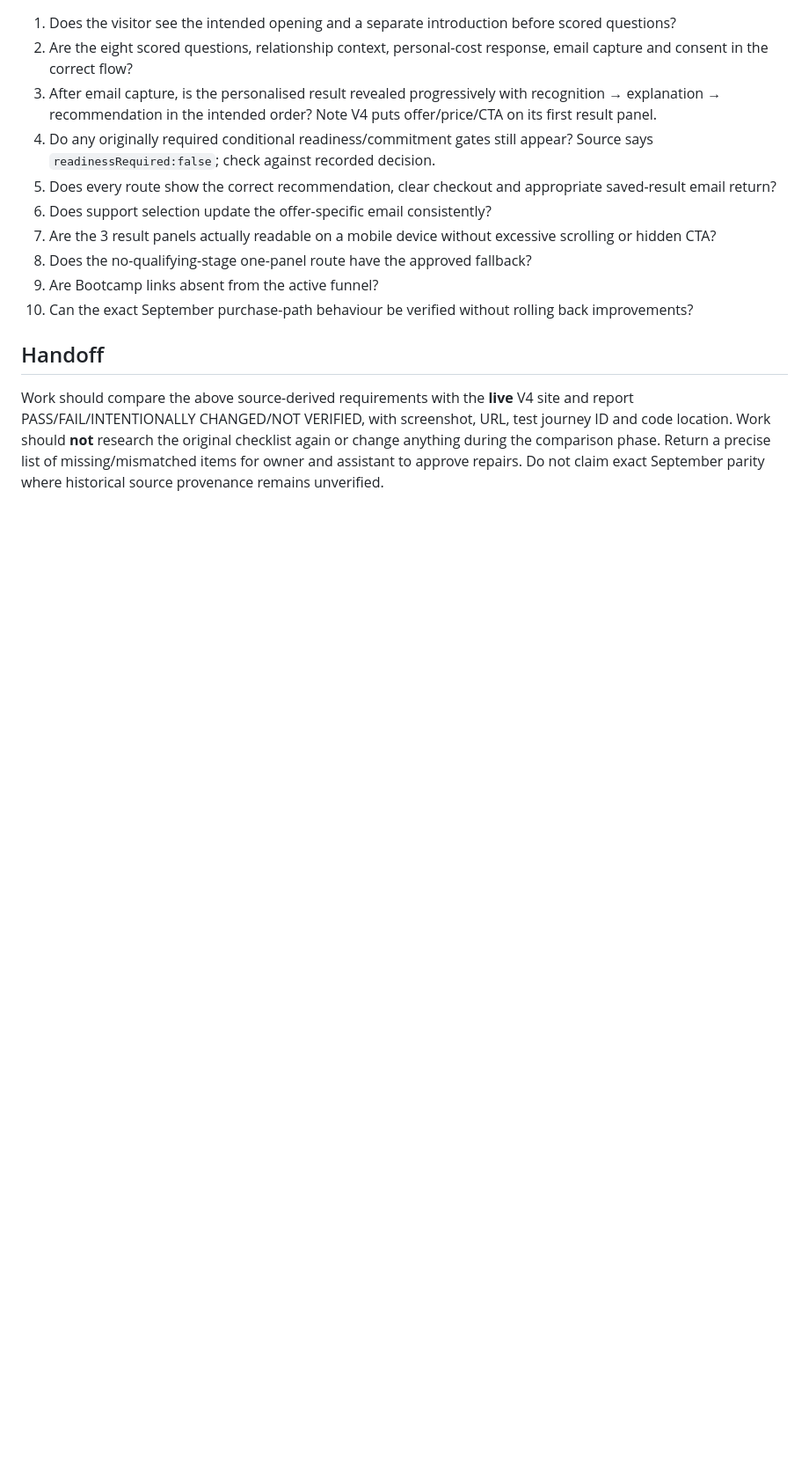
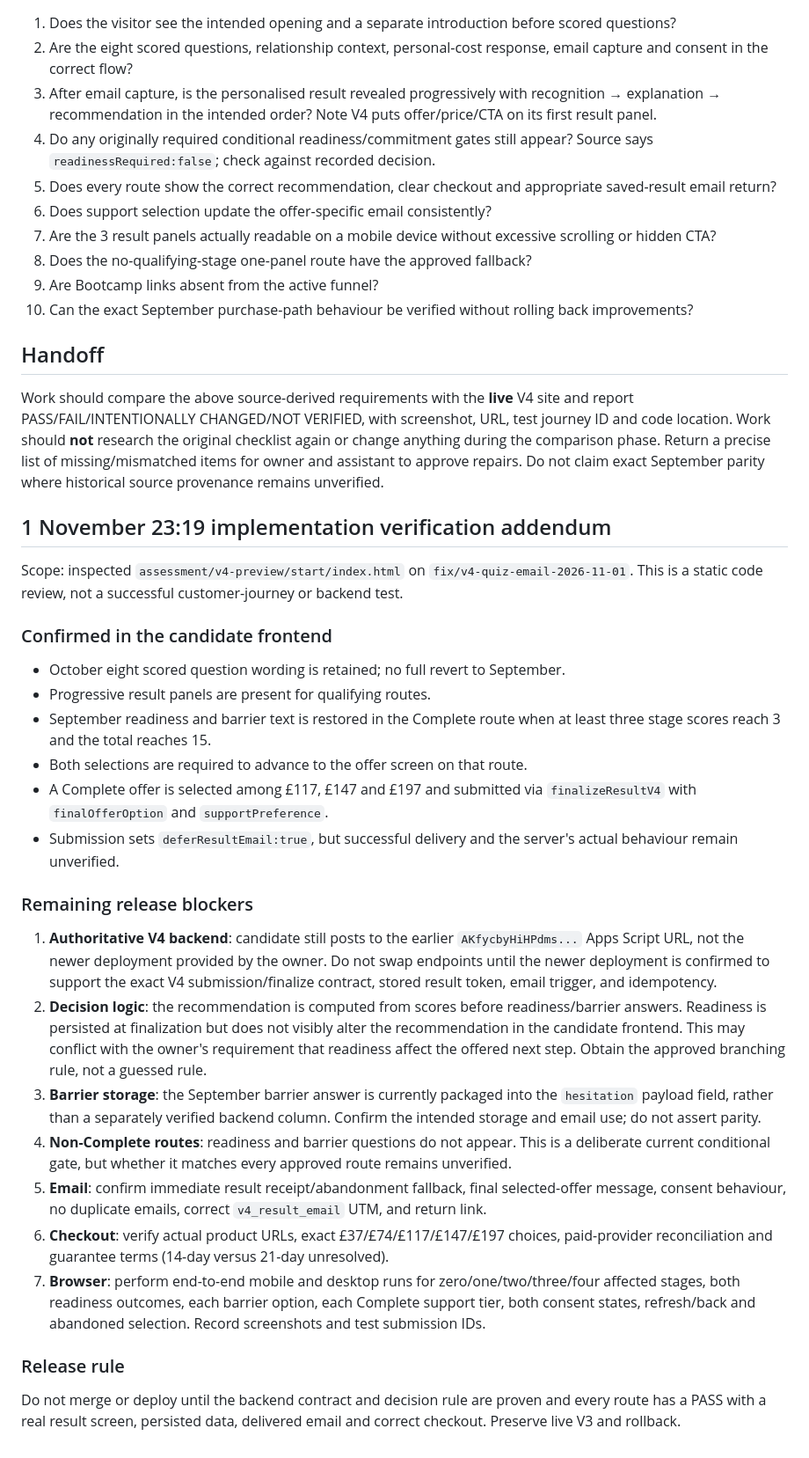
Before and after one commit to yourmindstory/yourmindstory, a Markdown page: docs/september-v4-original-requirements-and-comparison-2026-11-01.md, the part around the change. Shown at 88% size. Drawn GitHub-style; blank space fills up the shorter version.

Commit message:
Document verified V4 frontend parity and remaining backend/recommendation release blockers

```diff
--- a/docs/september-v4-original-requirements-and-comparison-2026-11-01.md
+++ b/docs/september-v4-original-requirements-and-comparison-2026-11-01.md
@@ -47,3 +47,28 @@ R10. Verify all routes with controlled end-to-end tests.
 
 ## Handoff
 Work should compare the above source-derived requirements with the **live** V4 site and report PASS/FAIL/INTENTIONALLY CHANGED/NOT VERIFIED, with screenshot, URL, test journey ID and code location. Work should **not** research the original checklist again or change anything during the comparison phase. Return a precise list of missing/mismatched items for owner and assistant to approve repairs. Do not claim exact September parity where historical source provenance remains unverified.
+
+
+## 1 November 23:19 implementation verification addendum
+
+Scope: inspected `assessment/v4-preview/start/index.html` on `fix/v4-quiz-email-2026-11-01`. This is a static code review, not a successful customer-journey or backend test.
+
+### Confirmed in the candidate frontend
+- October eight scored question wording is retained; no full revert to September.
+- Progressive result panels are present for qualifying routes.
+- September readiness and barrier text is restored in the Complete route when at least three stage scores reach 3 and the total reaches 15.
+- Both selections are required to advance to the offer screen on that route.
+- A Complete offer is selected among £117, £147 and £197 and submitted via `finalizeResultV4` with `finalOfferOption` and `supportPreference`.
+- Submission sets `deferResultEmail:true`, but successful delivery and the server's actual behaviour remain unverified.
+
+### Remaining release blockers
+1. **Authoritative V4 backend**: candidate still posts to the earlier `AKfycbyHiHPdms...` Apps Script URL, not the newer deployment provided by the owner. Do not swap endpoints until the newer deployment is confirmed to support the exact V4 submission/finalize contract, stored result token, email trigger, and idempotency.
+2. **Decision logic**: the recommendation is computed from scores before readiness/barrier answers. Readiness is persisted at finalization but does not visibly alter the recommendation in the candidate frontend. This may conflict with the owner's requirement that readiness affect the offered next step. Obtain the approved branching rule, not a guessed rule.
+3. **Barrier storage**: the September barrier answer is currently packaged into the `hesitation` payload field, rather than a separately verified backend column. Confirm the intended storage and email use; do not assert parity.
+4. **Non-Complete routes**: readiness and barrier questions do not appear. This is a deliberate current conditional gate, but whether it matches every approved route remains unverified.
+5. **Email**: confirm immediate result receipt/abandonment fallback, final selected-offer message, consent behaviour, no duplicate emails, correct `v4_result_email` UTM, and return link.
+6. **Checkout**: verify actual product URLs, exact £37/£74/£117/£147/£197 choices, paid-provider reconciliation and guarantee terms (14-day versus 21-day unresolved).
+7. **Browser**: perform end-to-end mobile and desktop runs for zero/one/two/three/four affected stages, both readiness outcomes, each barrier option, each Complete support tier, both consent states, refresh/back and abandoned selection. Record screenshots and test submission IDs.
+
+### Release rule
+Do not merge or deploy until the backend contract and decision rule are proven and every route has a PASS with a real result screen, persisted data, delivered email and correct checkout. Preserve live V3 and rollback.
```
